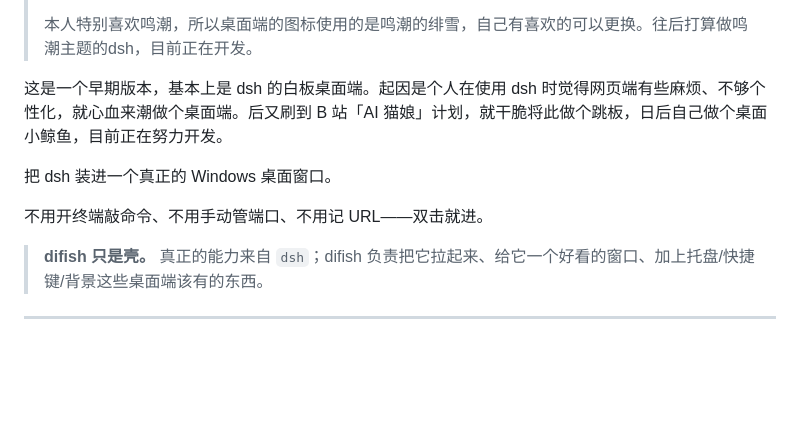
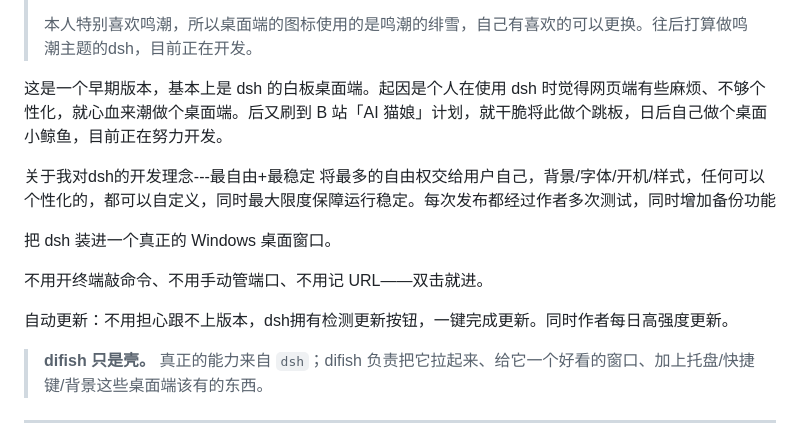
Before and after one commit to rock100906/difish, a Markdown page: README.md, the part around the change. Rendered like a GitHub page; blank space fills up the shorter version.

```diff
--- a/README.md
+++ b/README.md
@@ -6,9 +6,14 @@
 
 这是一个早期版本，基本上是 dsh 的白板桌面端。起因是个人在使用 dsh 时觉得网页端有些麻烦、不够个性化，就心血来潮做个桌面端。后又刷到 B 站「AI 猫娘」计划，就干脆将此做个跳板，日后自己做个桌面小鲸鱼，目前正在努力开发。
 
+关于我对dsh的开发理念---最自由+最稳定
+    将最多的自由权交给用户自己，背景/字体/开机/样式，任何可以个性化的，都可以自定义，同时最大限度保障运行稳定。每次发布都经过作者多次测试，同时增加备份功能
+
 把 dsh 装进一个真正的 Windows 桌面窗口。
 
 不用开终端敲命令、不用手动管端口、不用记 URL——双击就进。
+
+自动更新：不用担心跟不上版本，dsh拥有检测更新按钮，一键完成更新。同时作者每日高强度更新。
 
 > **difish 只是壳。** 真正的能力来自 `dsh`；difish 负责把它拉起来、给它一个好看的窗口、加上托盘/快捷键/背景这些桌面端该有的东西。
 
```
